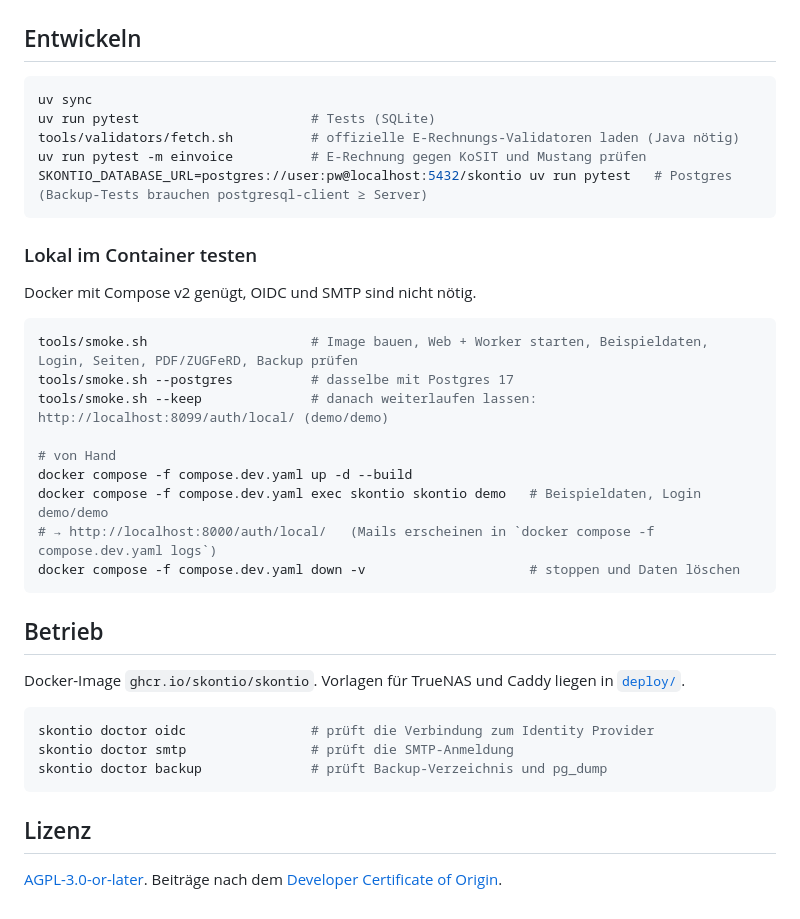
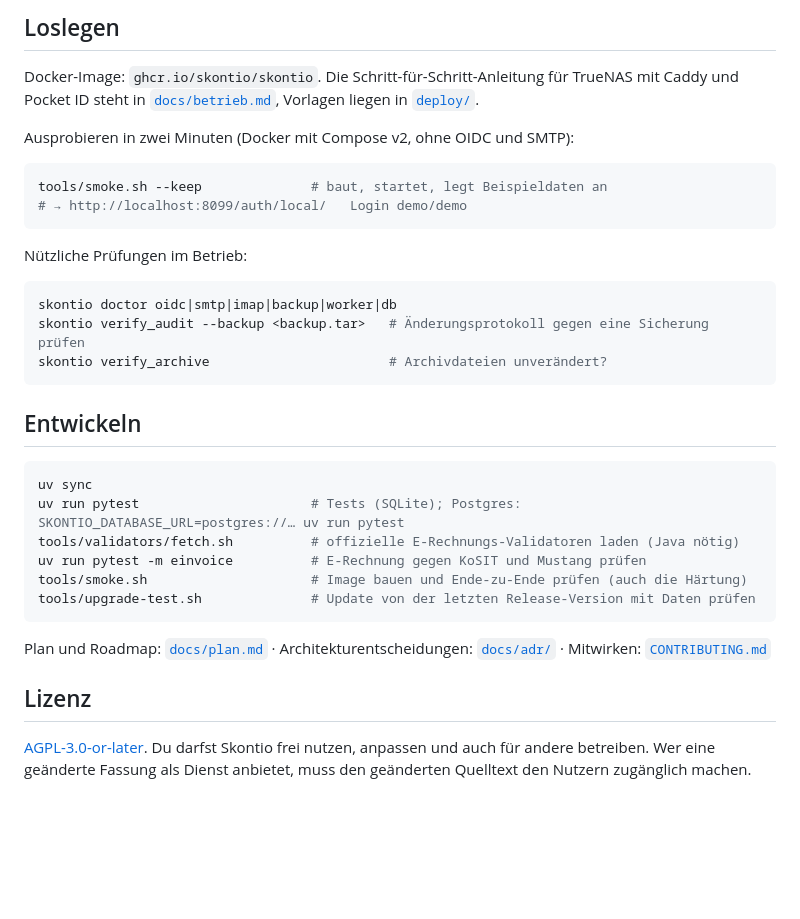
Before and after one commit to skontio/skontio, a Markdown page: README.md, the part around one of its changes. GitHub-like rendering; blank space fills up the shorter version.

````diff
--- a/README.md
+++ b/README.md
@@ -54,40 +96,38 @@ Betrieb auf TrueNAS: [`docs/betrieb.md`](docs/betrieb.md).
+## Loslegen
+
+Docker-Image: `ghcr.io/skontio/skontio`. Die Schritt-für-Schritt-Anleitung für TrueNAS mit Caddy und Pocket ID
+steht in [`docs/betrieb.md`](docs/betrieb.md), Vorlagen liegen in [`deploy/`](deploy/).
+
+Ausprobieren in zwei Minuten (Docker mit Compose v2, ohne OIDC und SMTP):
+
+```bash
+tools/smoke.sh --keep              # baut, startet, legt Beispieldaten an
+# → http://localhost:8099/auth/local/   Login demo/demo
+```
+
+Nützliche Prüfungen im Betrieb:
+
+```bash
+skontio doctor oidc|smtp|imap|backup|worker|db
+skontio verify_audit --backup <backup.tar>   # Änderungsprotokoll gegen eine Sicherung prüfen
+skontio verify_archive                       # Archivdateien unverändert?
+```
 
 ## Entwickeln
 
 ```bash
 uv sync
-uv run pytest                      # Tests (SQLite)
+uv run pytest                      # Tests (SQLite); Postgres: SKONTIO_DATABASE_URL=postgres://… uv run pytest
 tools/validators/fetch.sh          # offizielle E-Rechnungs-Validatoren laden (Java nötig)
 uv run pytest -m einvoice          # E-Rechnung gegen KoSIT und Mustang prüfen
-SKONTIO_DATABASE_URL=postgres://user:pw@localhost:5432/skontio uv run pytest   # Postgres (Backup-Tests brauchen postgresql-client ≥ Server)
+tools/smoke.sh                     # Image bauen und Ende-zu-Ende prüfen (auch die Härtung)
+tools/upgrade-test.sh              # Update von der letzten Release-Version mit Daten prüfen
 ```
 
-### Lokal im Container testen
-
-Docker mit Compose v2 genügt, OIDC und SMTP sind nicht nötig.
-
-```bash
-tools/smoke.sh                     # Image bauen, Web + Worker starten, Beispieldaten, Login, Seiten, PDF/ZUGFeRD, Backup prüfen
-tools/smoke.sh --postgres          # dasselbe mit Postgres 17
-tools/smoke.sh --keep              # danach weiterlaufen lassen: http://localhost:8099/auth/local/ (demo/demo)
-
-# von Hand
-docker compose -f compose.dev.yaml up -d --build
-docker compose -f compose.dev.yaml exec skontio skontio demo   # Beispieldaten, Login demo/demo
-# → http://localhost:8000/auth/local/   (Mails erscheinen in `docker compose -f compose.dev.yaml logs`)
-docker compose -f compose.dev.yaml down -v                     # stoppen und Daten löschen
-```
-
-## Betrieb
-
-Docker-Image `ghcr.io/skontio/skontio`. Vorlagen für TrueNAS und Caddy liegen in [`deploy/`](deploy/).
-
-```bash
-skontio doctor oidc                # prüft die Verbindung zum Identity Provider
-skontio doctor smtp                # prüft die SMTP-Anmeldung
-skontio doctor backup              # prüft Backup-Verzeichnis und pg_dump
-```
+Plan und Roadmap: [`docs/plan.md`](docs/plan.md) · Architekturentscheidungen: [`docs/adr/`](docs/adr/) ·
+Mitwirken: [`CONTRIBUTING.md`](CONTRIBUTING.md)
 
 ## Lizenz
 
-[AGPL-3.0-or-later](LICENSE). Beiträge nach dem [Developer Certificate of Origin](CONTRIBUTING.md).
+[AGPL-3.0-or-later](LICENSE). Du darfst Skontio frei nutzen, anpassen und auch für andere betreiben. Wer eine
+geänderte Fassung als Dienst anbietet, muss den geänderten Quelltext den Nutzern zugänglich machen.
````
Also changed, not shown: other parts of README.md (+85 -43 lines), docs/screenshots/assistent.png (added), docs/screenshots/bank.png (added), docs/screenshots/rechnung-pdf.png (added), docs/screenshots/rechnung.png (added), docs/screenshots/uebersicht.png (added), 3 other files.
